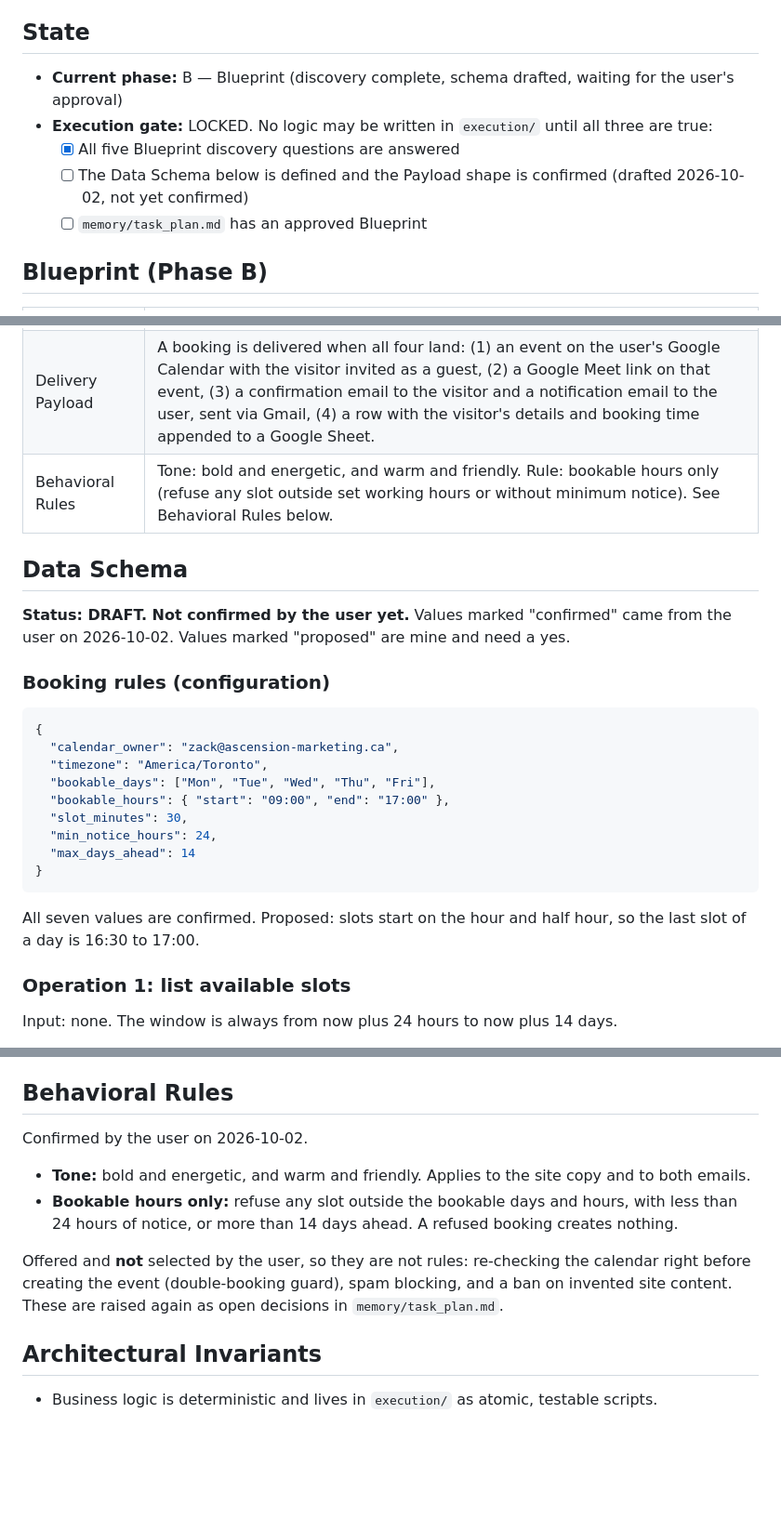
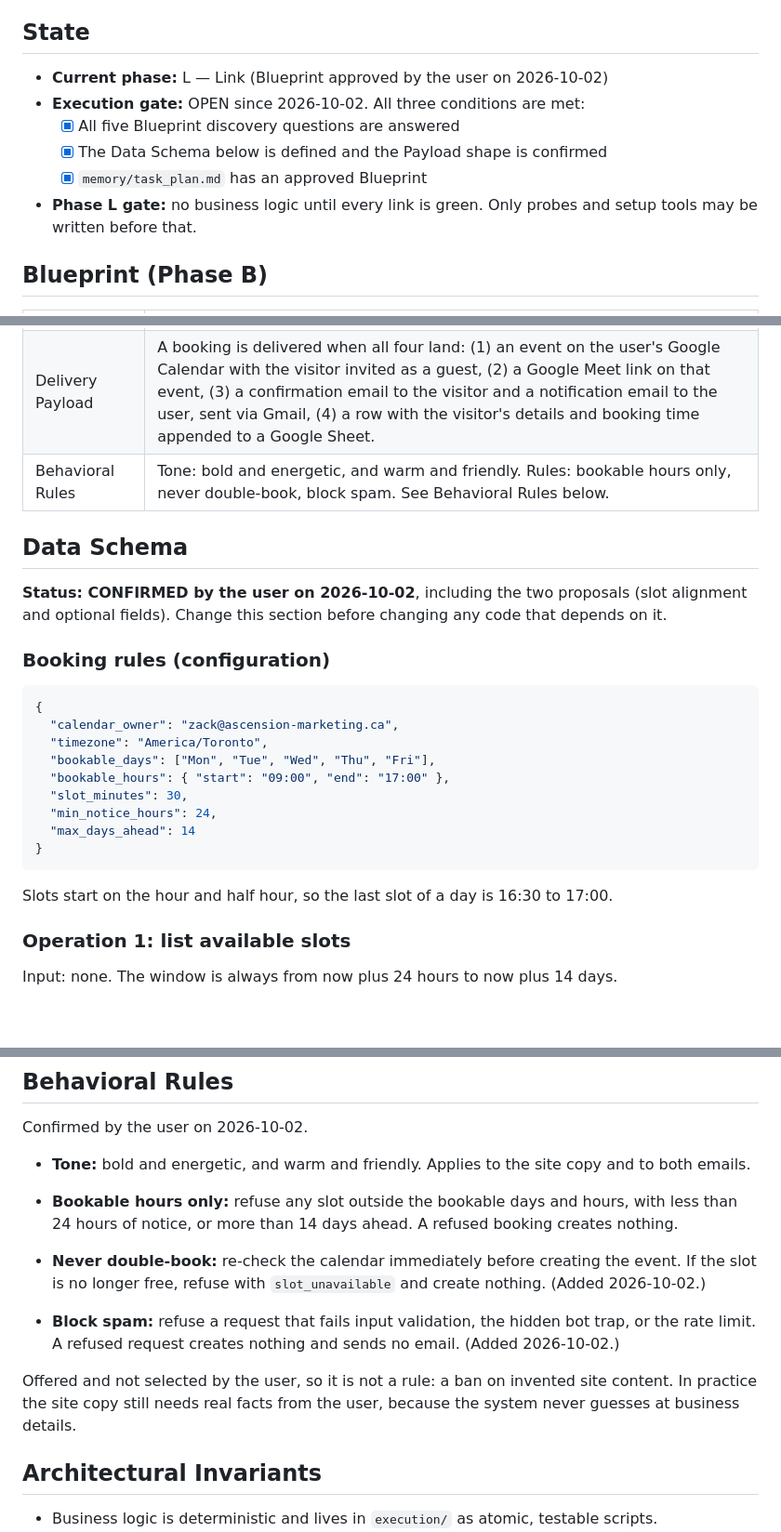
Before and after one commit to Ascension-ai-marketing/my-website, a Markdown page: CLAUDE.md, 3 parts joined by grey strips. Shown at 93% size. GitHub-like rendering; blank space fills up the shorter version.

````diff
--- a/CLAUDE.md
+++ b/CLAUDE.md
@@ -4,11 +4,12 @@ This project is built with the B.L.A.S.T. protocol (Blueprint, Link, Architect,
 
 ## State
 
-- **Current phase:** B — Blueprint (discovery complete, schema drafted, waiting for the user's approval)
-- **Execution gate:** LOCKED. No logic may be written in `execution/` until all three are true:
+- **Current phase:** L — Link (Blueprint approved by the user on 2026-10-02)
+- **Execution gate:** OPEN since 2026-10-02. All three conditions are met:
   - [x] All five Blueprint discovery questions are answered
-  - [ ] The Data Schema below is defined and the Payload shape is confirmed (drafted 2026-10-02, not yet confirmed)
-  - [ ] `memory/task_plan.md` has an approved Blueprint
+  - [x] The Data Schema below is defined and the Payload shape is confirmed
+  - [x] `memory/task_plan.md` has an approved Blueprint
+- **Phase L gate:** no business logic until every link is green. Only probes and setup tools may be written before that.
 
 ## Blueprint (Phase B)
 
@@ -18,11 +19,11 @@ This project is built with the B.L.A.S.T. protocol (Blueprint, Link, Architect,
 | Integrations | GitHub and Vercel (hosting), Google Calendar, Gmail, Google Sheets or a database, Analytics. Booking is a custom form on the site that creates the event through the Google Calendar API. Credential readiness: nothing set up yet. No Google Cloud project or API credentials exist; the user creates them in Phase L from written setup steps. |
 | Source of Truth | Google Calendar. Availability is read from it and every booking is an event in it. A sheet or database only keeps a copy for lead tracking. |
 | Delivery Payload | A booking is delivered when all four land: (1) an event on the user's Google Calendar with the visitor invited as a guest, (2) a Google Meet link on that event, (3) a confirmation email to the visitor and a notification email to the user, sent via Gmail, (4) a row with the visitor's details and booking time appended to a Google Sheet. |
-| Behavioral Rules | Tone: bold and energetic, and warm and friendly. Rule: bookable hours only (refuse any slot outside set working hours or without minimum notice). See Behavioral Rules below. |
+| Behavioral Rules | Tone: bold and energetic, and warm and friendly. Rules: bookable hours only, never double-book, block spam. See Behavioral Rules below. |
 
 ## Data Schema
 
-**Status: DRAFT. Not confirmed by the user yet.** Values marked "confirmed" came from the user on 2026-10-02. Values marked "proposed" are mine and need a yes.
+**Status: CONFIRMED by the user on 2026-10-02**, including the two proposals (slot alignment and optional fields). Change this section before changing any code that depends on it.
 
 ### Booking rules (configuration)
 
@@ -38,7 +39,7 @@ This project is built with the B.L.A.S.T. protocol (Blueprint, Link, Architect,
 }
 ```
 
-All seven values are confirmed. Proposed: slots start on the hour and half hour, so the last slot of a day is 16:30 to 17:00.
+Slots start on the hour and half hour, so the last slot of a day is 16:30 to 17:00.
 
 ### Operation 1: list available slots
 
@@ -118,7 +121,10 @@ Confirmed by the user on 2026-10-02.
 - **Tone:** bold and energetic, and warm and friendly. Applies to the site copy and to both emails.
 - **Bookable hours only:** refuse any slot outside the bookable days and hours, with less than 24 hours of notice, or more than 14 days ahead. A refused booking creates nothing.
 
-Offered and **not** selected by the user, so they are not rules: re-checking the calendar right before creating the event (double-booking guard), spam blocking, and a ban on invented site content. These are raised again as open decisions in `memory/task_plan.md`.
+- **Never double-book:** re-check the calendar immediately before creating the event. If the slot is no longer free, refuse with `slot_unavailable` and create nothing. (Added 2026-10-02.)
+- **Block spam:** refuse a request that fails input validation, the hidden bot trap, or the rate limit. A refused request creates nothing and sends no email. (Added 2026-10-02.)
+
+Offered and not selected by the user, so it is not a rule: a ban on invented site content. In practice the site copy still needs real facts from the user, because the system never guesses at business details.
 
 ## Architectural Invariants
 
````
Also changed, not shown: other parts of CLAUDE.md (+4 -2 lines), memory/task_plan.md (+11 -11 lines).
